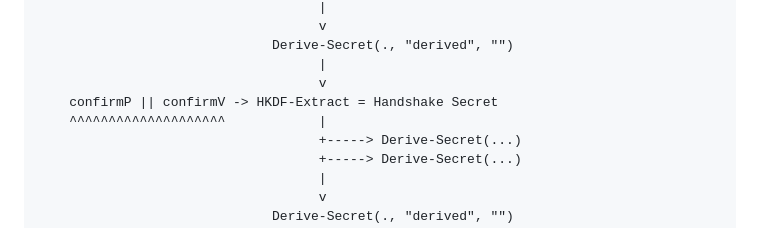
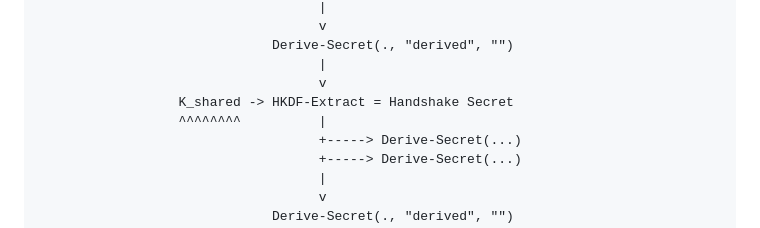
Before and after one commit to chris-wood/draft-bmw-tls-pake13, a Markdown page: draft-bmw-tls-pake13.md, the part around the change. GitHub-like rendering.

Commit message:
Use K_shared as the input to the key schedule

```diff
--- a/draft-bmw-tls-pake13.md
+++ b/draft-bmw-tls-pake13.md
@@ -342,8 +342,8 @@ as the `(EC)DHE` input to the key schedule in {{Section 7.1 of !TLS13=RFC8446}},
                               Derive-Secret(., "derived", "")
                                     |
                                     v
-    confirmP || confirmV -> HKDF-Extract = Handshake Secret
-    ^^^^^^^^^^^^^^^^^^^^            |
+                  K_shared -> HKDF-Extract = Handshake Secret
+                  ^^^^^^^^          |
                                     +-----> Derive-Secret(...)
                                     +-----> Derive-Secret(...)
                                     |
```
